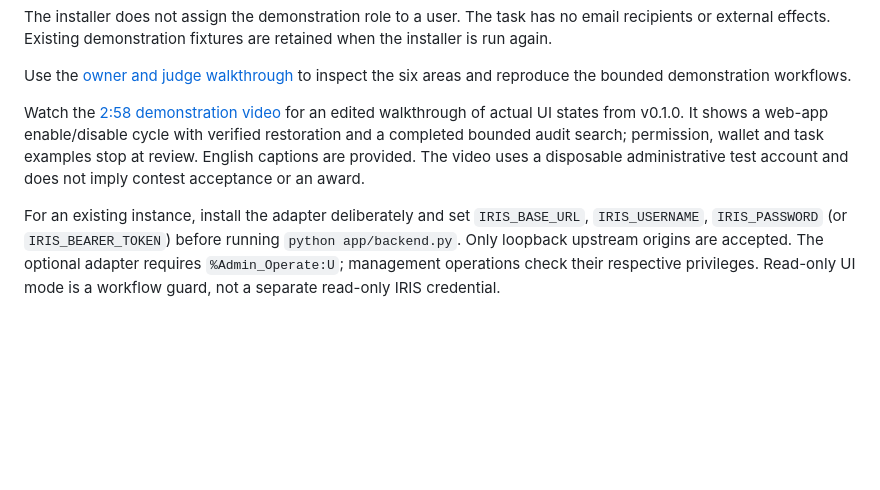
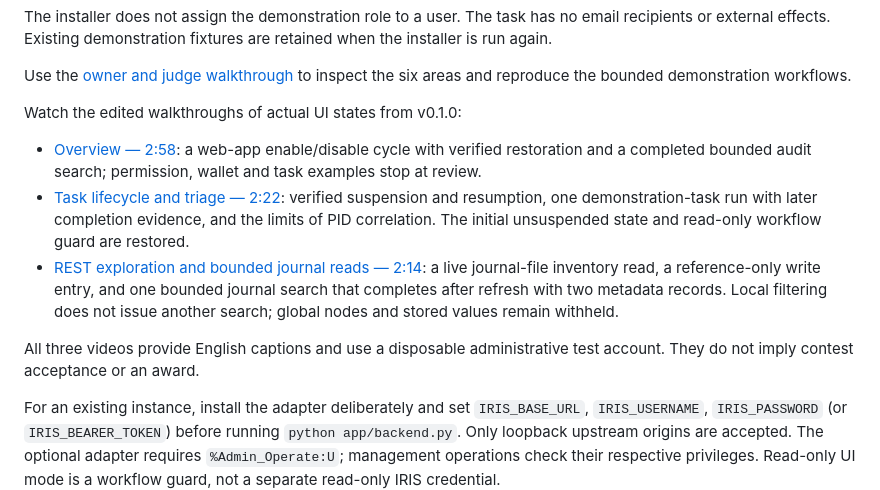
Before and after one commit to jsdhwfmax/iris-fieldwork, a Markdown page: README.md, the part around the change. Drawn GitHub-style; blank space fills up the shorter version.

Commit message:
docs: link task and journal video demonstrations

```diff
--- a/README.md
+++ b/README.md
@@ -49,7 +49,13 @@ The installer does not assign the demonstration role to a user. The task has no
 
 Use the [owner and judge walkthrough](DEMO.md) to inspect the six areas and reproduce the bounded demonstration workflows.
 
-Watch the [2:58 demonstration video](https://www.youtube.com/watch?v=yzOxP8VXZPw) for an edited walkthrough of actual UI states from v0.1.0. It shows a web-app enable/disable cycle with verified restoration and a completed bounded audit search; permission, wallet and task examples stop at review. English captions are provided. The video uses a disposable administrative test account and does not imply contest acceptance or an award.
+Watch the edited walkthroughs of actual UI states from v0.1.0:
+
+- [Overview — 2:58](https://www.youtube.com/watch?v=yzOxP8VXZPw): a web-app enable/disable cycle with verified restoration and a completed bounded audit search; permission, wallet and task examples stop at review.
+- [Task lifecycle and triage — 2:22](https://www.youtube.com/watch?v=beluXt-UDZ0): verified suspension and resumption, one demonstration-task run with later completion evidence, and the limits of PID correlation. The initial unsuspended state and read-only workflow guard are restored.
+- [REST exploration and bounded journal reads — 2:14](https://www.youtube.com/watch?v=KpxdD4lBYbw): a live journal-file inventory read, a reference-only write entry, and one bounded journal search that completes after refresh with two metadata records. Local filtering does not issue another search; global nodes and stored values remain withheld.
+
+All three videos provide English captions and use a disposable administrative test account. They do not imply contest acceptance or an award.
 
 For an existing instance, install the adapter deliberately and set `IRIS_BASE_URL`, `IRIS_USERNAME`, `IRIS_PASSWORD` (or `IRIS_BEARER_TOKEN`) before running `python app/backend.py`. Only loopback upstream origins are accepted. The optional adapter requires `%Admin_Operate:U`; management operations check their respective privileges. Read-only UI mode is a workflow guard, not a separate read-only IRIS credential.
 
```
